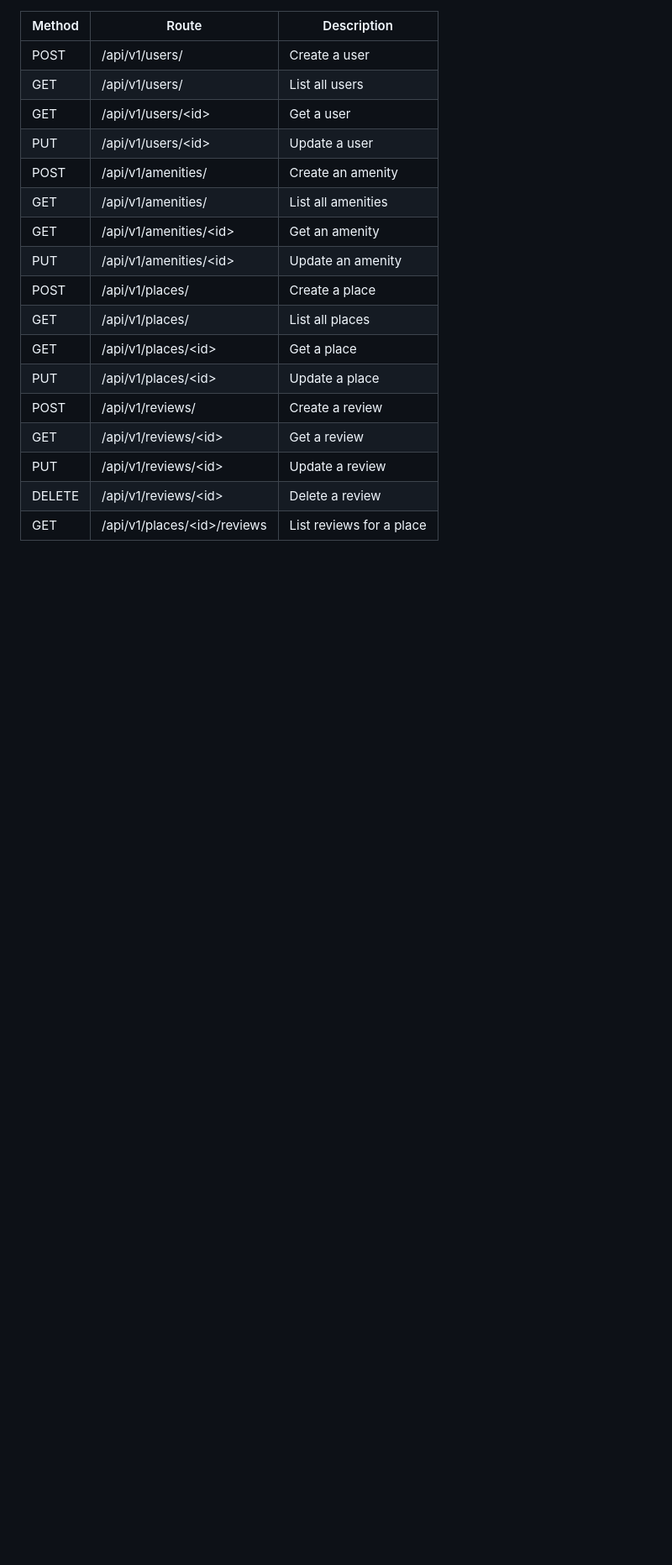
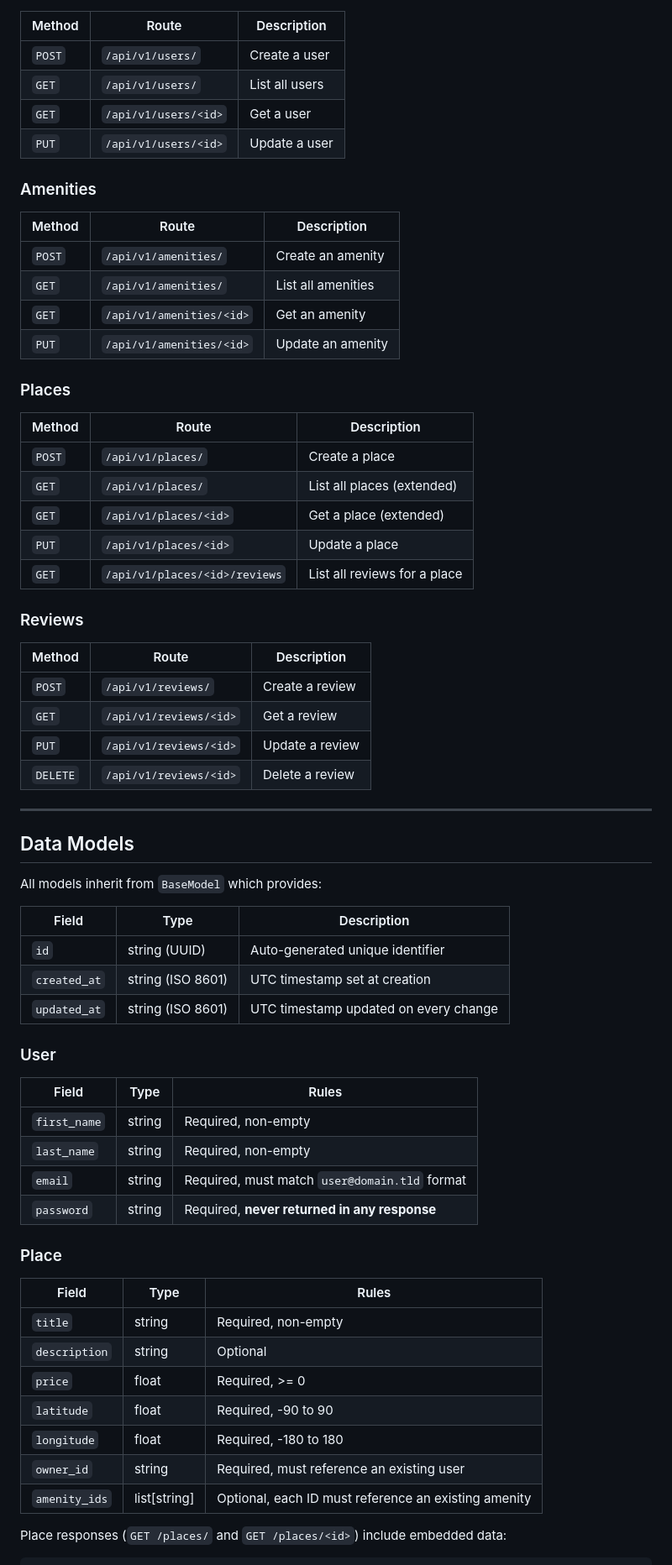
Before and after one commit to DevEchoFR/holbertonschool-hbnb, a Markdown page: part2/README.md, the part around one of its changes. Shown at 84% size. Drawn GitHub-style; blank space fills up the shorter version.

Commit message:
update README.md with detailed API documentation and architecture overview

```diff
--- a/part2/README.md
+++ b/part2/README.md
@@ -67,19 +81,70 @@ Swagger documentation: `http://localhost:5000/api/v1/doc`
 | Method | Route | Description |
 |--------|-------|-------------|
-| POST | /api/v1/users/ | Create a user |
-| GET | /api/v1/users/ | List all users |
-| GET | /api/v1/users/\<id\> | Get a user |
-| PUT | /api/v1/users/\<id\> | Update a user |
-| POST | /api/v1/amenities/ | Create an amenity |
-| GET | /api/v1/amenities/ | List all amenities |
-| GET | /api/v1/amenities/\<id\> | Get an amenity |
-| PUT | /api/v1/amenities/\<id\> | Update an amenity |
-| POST | /api/v1/places/ | Create a place |
-| GET | /api/v1/places/ | List all places |
-| GET | /api/v1/places/\<id\> | Get a place |
-| PUT | /api/v1/places/\<id\> | Update a place |
-| POST | /api/v1/reviews/ | Create a review |
-| GET | /api/v1/reviews/\<id\> | Get a review |
-| PUT | /api/v1/reviews/\<id\> | Update a review |
-| DELETE | /api/v1/reviews/\<id\> | Delete a review |
-| GET | /api/v1/places/\<id\>/reviews | List reviews for a place |
+| `POST` | `/api/v1/users/` | Create a user |
+| `GET` | `/api/v1/users/` | List all users |
+| `GET` | `/api/v1/users/<id>` | Get a user |
+| `PUT` | `/api/v1/users/<id>` | Update a user |
+
+### Amenities
+
+| Method | Route | Description |
+|--------|-------|-------------|
+| `POST` | `/api/v1/amenities/` | Create an amenity |
+| `GET` | `/api/v1/amenities/` | List all amenities |
+| `GET` | `/api/v1/amenities/<id>` | Get an amenity |
+| `PUT` | `/api/v1/amenities/<id>` | Update an amenity |
+
+### Places
+
+| Method | Route | Description |
+|--------|-------|-------------|
+| `POST` | `/api/v1/places/` | Create a place |
+| `GET` | `/api/v1/places/` | List all places (extended) |
+| `GET` | `/api/v1/places/<id>` | Get a place (extended) |
+| `PUT` | `/api/v1/places/<id>` | Update a place |
+| `GET` | `/api/v1/places/<id>/reviews` | List all reviews for a place |
+
+### Reviews
+
+| Method | Route | Description |
+|--------|-------|-------------|
+| `POST` | `/api/v1/reviews/` | Create a review |
+| `GET` | `/api/v1/reviews/<id>` | Get a review |
+| `PUT` | `/api/v1/reviews/<id>` | Update a review |
+| `DELETE` | `/api/v1/reviews/<id>` | Delete a review |
+
+---
+
+## Data Models
+
+All models inherit from `BaseModel` which provides:
+
+| Field | Type | Description |
+|---|---|---|
+| `id` | string (UUID) | Auto-generated unique identifier |
+| `created_at` | string (ISO 8601) | UTC timestamp set at creation |
+| `updated_at` | string (ISO 8601) | UTC timestamp updated on every change |
+
+### User
+
+| Field | Type | Rules |
+|---|---|---|
+| `first_name` | string | Required, non-empty |
+| `last_name` | string | Required, non-empty |
+| `email` | string | Required, must match `user@domain.tld` format |
+| `password` | string | Required, **never returned in any response** |
+
+### Place
+
+| Field | Type | Rules |
+|---|---|---|
+| `title` | string | Required, non-empty |
+| `description` | string | Optional |
+| `price` | float | Required, >= 0 |
+| `latitude` | float | Required, -90 to 90 |
+| `longitude` | float | Required, -180 to 180 |
+| `owner_id` | string | Required, must reference an existing user |
+| `amenity_ids` | list[string] | Optional, each ID must reference an existing amenity |
+
+Place responses (`GET /places/` and `GET /places/<id>`) include embedded data:
+
```
Also changed, not shown: other parts of part2/README.md (+93 -29 lines).
